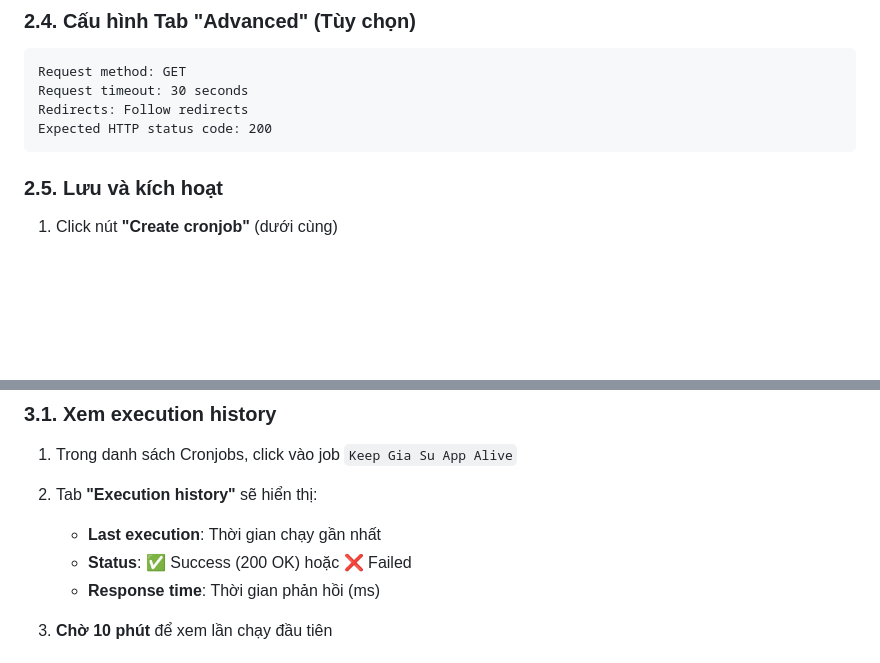
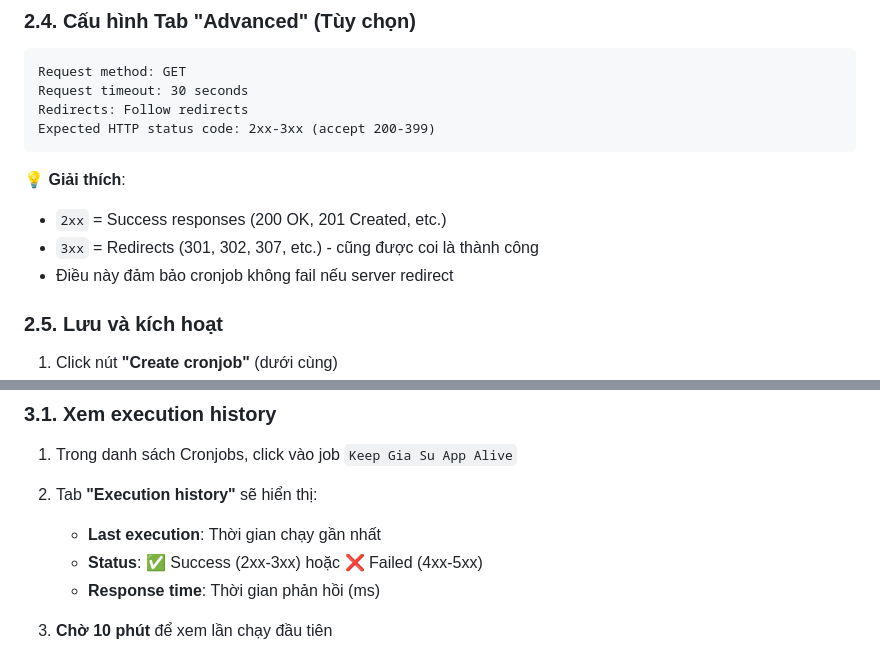
Before and after one commit to quockhanh41/gia_su, a Markdown page: CRONJOB_SETUP.md, 2 parts joined by grey strips. GitHub-like rendering; blank space fills up the shorter version.

````diff
--- a/CRONJOB_SETUP.md
+++ b/CRONJOB_SETUP.md
@@ -80,8 +80,13 @@ Hoặc **Custom schedule** (nâng cao):
 Request method: GET
 Request timeout: 30 seconds
 Redirects: Follow redirects
-Expected HTTP status code: 200
+Expected HTTP status code: 2xx-3xx (accept 200-399)
 ```
+
+💡 **Giải thích**:
+- `2xx` = Success responses (200 OK, 201 Created, etc.)
+- `3xx` = Redirects (301, 302, 307, etc.) - cũng được coi là thành công
+- Điều này đảm bảo cronjob không fail nếu server redirect
 
 ### 2.5. Lưu và kích hoạt
 
@@ -98,7 +103,7 @@ Expected HTTP status code: 200
 1. Trong danh sách Cronjobs, click vào job `Keep Gia Su App Alive`
 2. Tab **"Execution history"** sẽ hiển thị:
    - **Last execution**: Thời gian chạy gần nhất
-   - **Status**: ✅ Success (200 OK) hoặc ❌ Failed
+   - **Status**: ✅ Success (2xx-3xx) hoặc ❌ Failed (4xx-5xx)
    - **Response time**: Thời gian phản hồi (ms)
 
 3. **Chờ 10 phút** để xem lần chạy đầu tiên
````
Also changed, not shown: RENDER_DEPLOY.md (+3 -1 lines).
